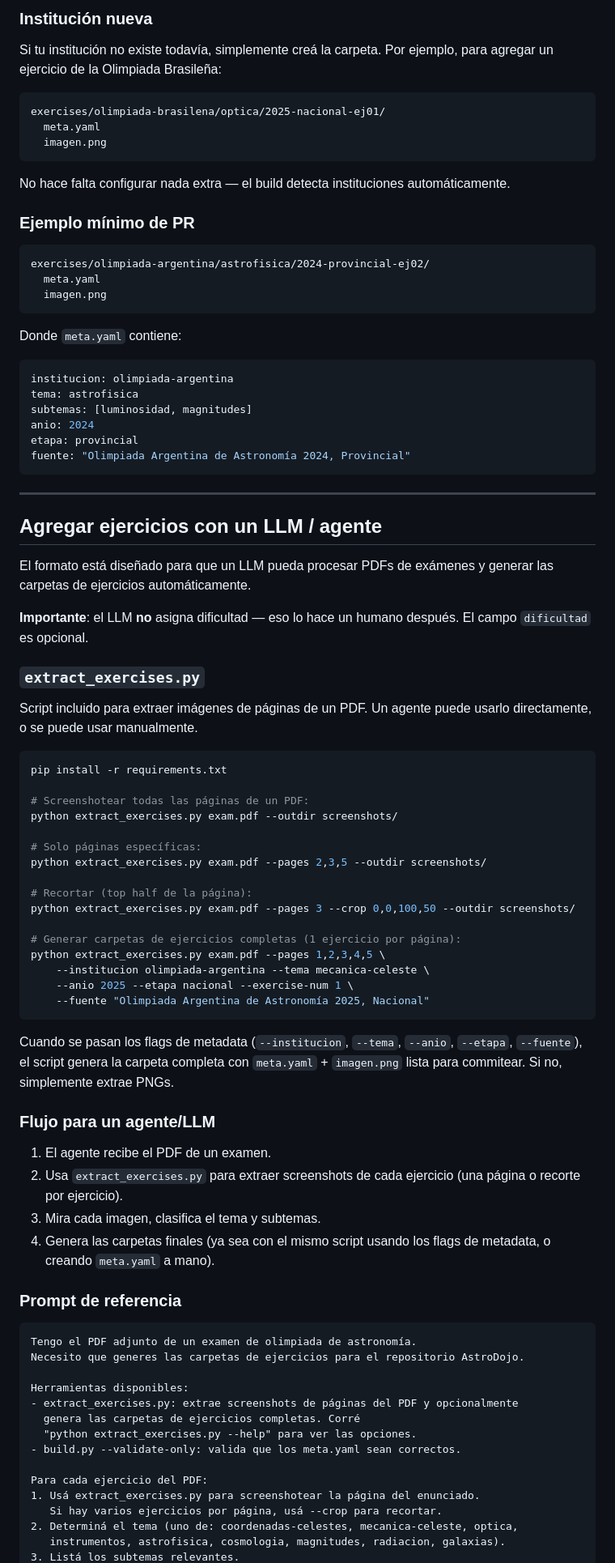
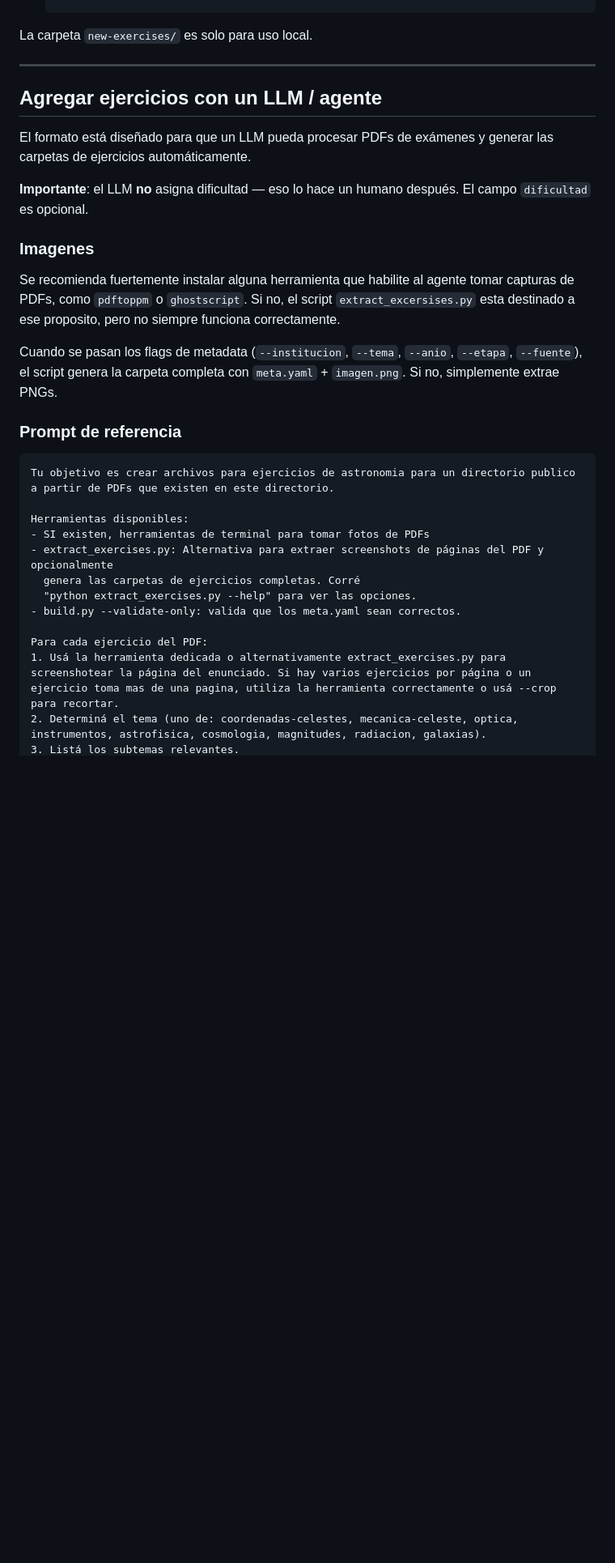
Before and after one commit to Tomy-Niepo/AstroDojo, a Markdown page: README.md, the part around one of its changes. Shown at 81% size. GitHub-like rendering; blank space fills up the shorter version.

Commit message:
Update README.md
Caught up the README.md to the changes in exercise addition

````diff
--- a/README.md
+++ b/README.md
@@ -136,32 +124,4 @@ Un PR debe **agregar una carpeta** (o varias) dentro de `exercises/`. Nada más.
-### Institución nueva
-
-Si tu institución no existe todavía, simplemente creá la carpeta. Por ejemplo, para agregar un ejercicio de la Olimpiada Brasileña:
-
-```
-exercises/olimpiada-brasilena/optica/2025-nacional-ej01/
-  meta.yaml
-  imagen.png
-```
-
-No hace falta configurar nada extra — el build detecta instituciones automáticamente.
-
-### Ejemplo mínimo de PR
-
-```
-exercises/olimpiada-argentina/astrofisica/2024-provincial-ej02/
-  meta.yaml
-  imagen.png
-```
-
-Donde `meta.yaml` contiene:
-```yaml
-institucion: olimpiada-argentina
-tema: astrofisica
-subtemas: [luminosidad, magnitudes]
-anio: 2024
-etapa: provincial
-fuente: "Olimpiada Argentina de Astronomía 2024, Provincial"
-```
+La carpeta `new-exercises/` es solo para uso local.
 
 ---
 
@@ -171,53 +131,25 @@ El formato está diseñado para que un LLM pueda procesar PDFs de exámenes y ge
 
 **Importante**: el LLM **no** asigna dificultad — eso lo hace un humano después. El campo `dificultad` es opcional.
 
-### `extract_exercises.py`
+### Imagenes
 
-Script incluido para extraer imágenes de páginas de un PDF. Un agente puede usarlo directamente, o se puede usar manualmente.
+Se recomienda fuertemente instalar alguna herramienta que habilite al agente tomar capturas de PDFs, como `pdftoppm` o `ghostscript`. Si no, el script `extract_excersises.py` esta destinado a ese proposito, pero no siempre funciona correctamente.
 
-```bash
-pip install -r requirements.txt
-
-# Screenshotear todas las páginas de un PDF:
-python extract_exercises.py exam.pdf --outdir screenshots/
-
-# Solo páginas específicas:
-python extract_exercises.py exam.pdf --pages 2,3,5 --outdir screenshots/
-
-# Recortar (top half de la página):
-python extract_exercises.py exam.pdf --pages 3 --crop 0,0,100,50 --outdir screenshots/
-
-# Generar carpetas de ejercicios completas (1 ejercicio por página):
-python extract_exercises.py exam.pdf --pages 1,2,3,4,5 \
-    --institucion olimpiada-argentina --tema mecanica-celeste \
-    --anio 2025 --etapa nacional --exercise-num 1 \
-    --fuente "Olimpiada Argentina de Astronomía 2025, Nacional"
-```
-
-Cuando se pasan los flags de metadata (`--institucion`, `--tema`, `--anio`, `--etapa`, `--fuente`), el script genera la carpeta completa con `meta.yaml` + `imagen.png` lista para commitear. Si no, simplemente extrae PNGs.
-
-### Flujo para un agente/LLM
-
-1. El agente recibe el PDF de un examen.
-2. Usa `extract_exercises.py` para extraer screenshots de cada ejercicio (una página o recorte por ejercicio).
-3. Mira cada imagen, clasifica el tema y subtemas.
-4. Genera las carpetas finales (ya sea con el mismo script usando los flags de metadata, o creando `meta.yaml` a mano).
+Cuando se pasan los flags de metadata (`--institucion`, `--tema`, `--anio`, `--etapa`, `--fuente`), el script genera la carpeta completa con `meta.yaml` + `imagen.png`. Si no, simplemente extrae PNGs.
 
 ### Prompt de referencia
 
 ```
-Tengo el PDF adjunto de un examen de olimpiada de astronomía.
-Necesito que generes las carpetas de ejercicios para el repositorio AstroDojo.
+Tu objetivo es crear archivos para ejercicios de astronomia para un directorio publico a partir de PDFs que existen en este directorio.
 
 Herramientas disponibles:
-- extract_exercises.py: extrae screenshots de páginas del PDF y opcionalmente
+- SI existen, herramientas de terminal para tomar fotos de PDFs
+- extract_exercises.py: Alternativa para extraer screenshots de páginas del PDF y opcionalmente
   genera las carpetas de ejercicios completas. Corré
   "python extract_exercises.py --help" para ver las opciones.
 - build.py --validate-only: valida que los meta.yaml sean correctos.
 
 Para cada ejercicio del PDF:
-1. Usá extract_exercises.py para screenshotear la página del enunciado.
-   Si hay varios ejercicios por página, usá --crop para recortar.
-2. Determiná el tema (uno de: coordenadas-celestes, mecanica-celeste, optica,
-   instrumentos, astrofisica, cosmologia, magnitudes, radiacion, galaxias).
+1. Usá la herramienta dedicada o alternativamente extract_exercises.py para screenshotear la página del enunciado. Si hay varios ejercicios por página o un ejercicio toma mas de una pagina, utiliza la herramienta correctamente o usá --crop para recortar.
+2. Determiná el tema (uno de: coordenadas-celestes, mecanica-celeste, optica, instrumentos, astrofisica, cosmologia, magnitudes, radiacion, galaxias).
 3. Listá los subtemas relevantes.
````
Also changed, not shown: other parts of README.md (+25 -83 lines).
